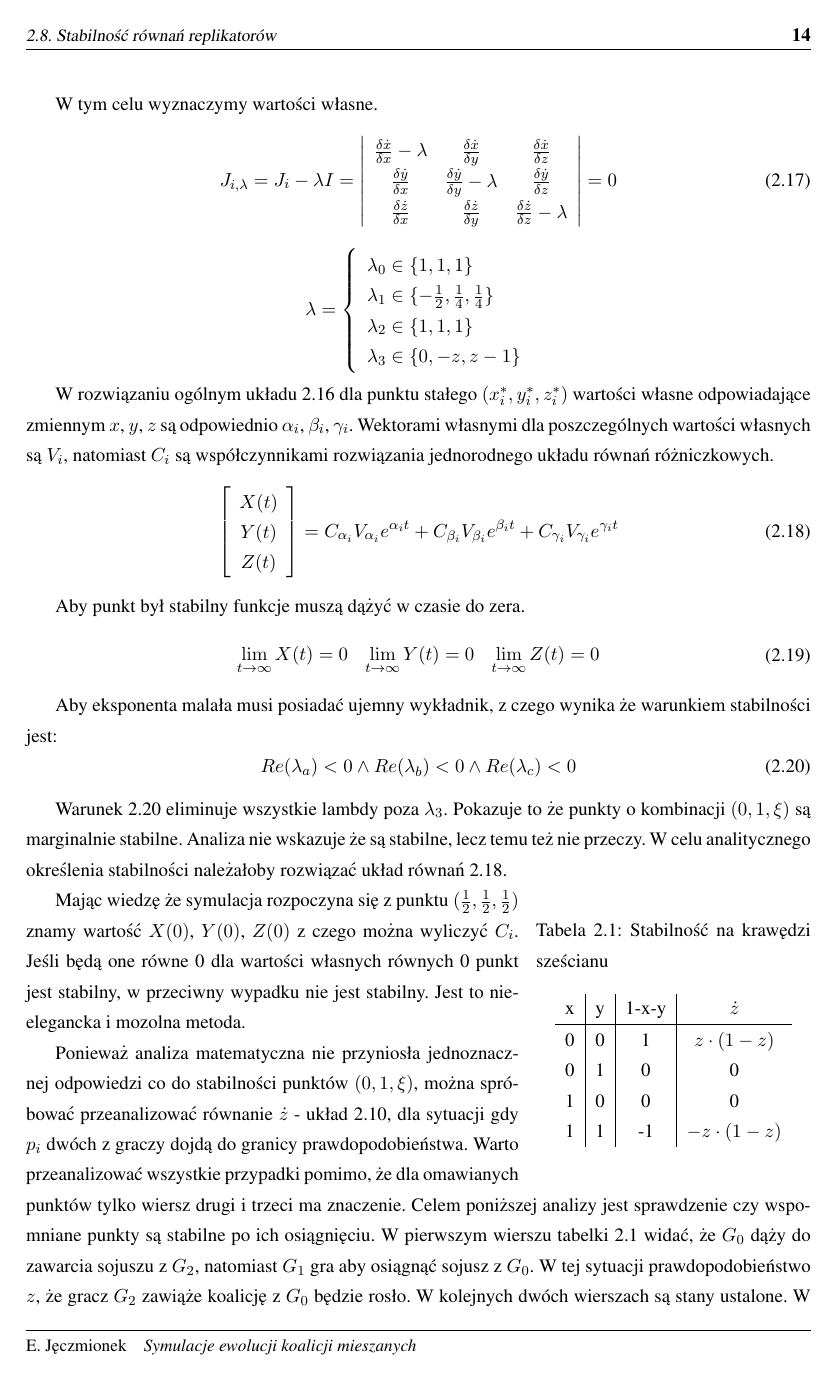
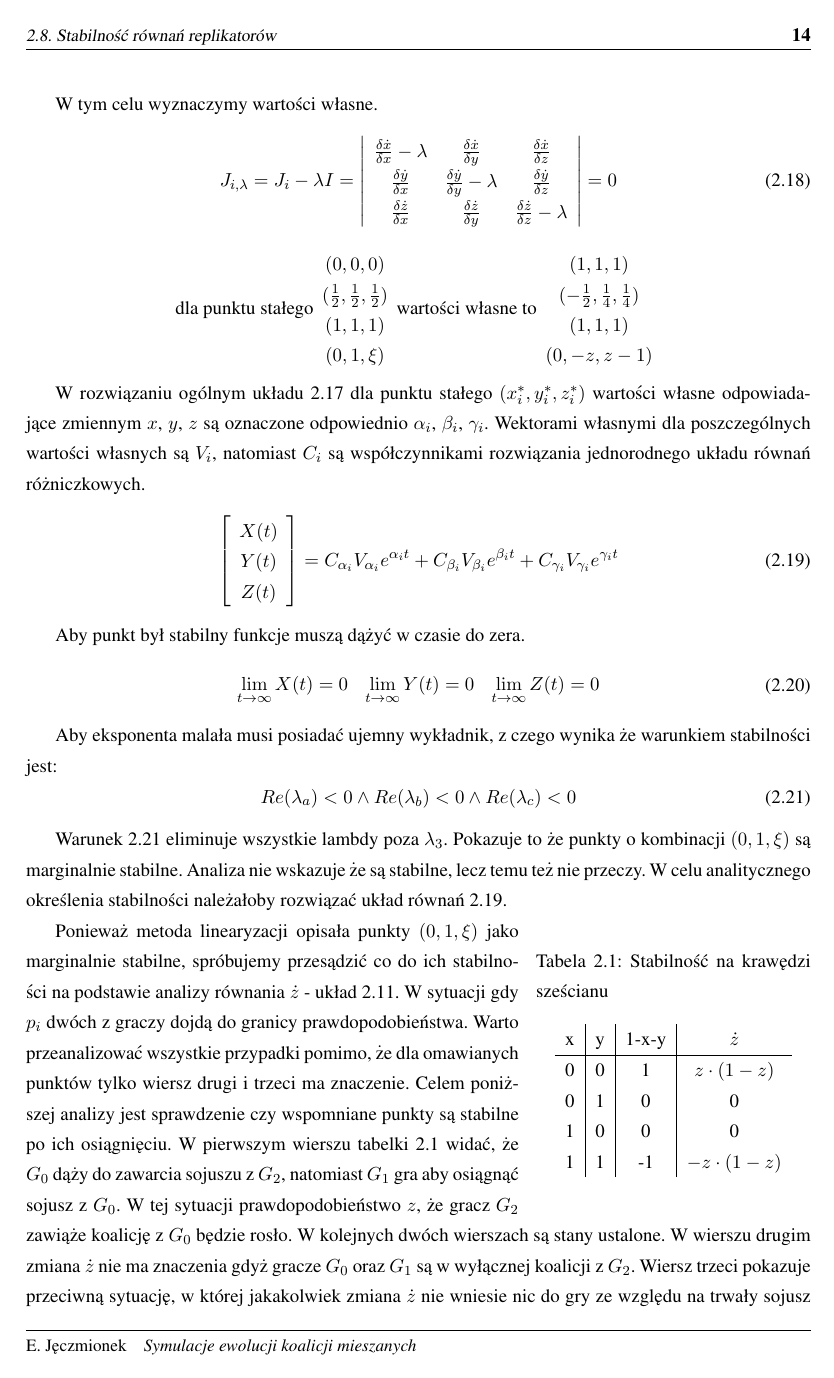
Before and after one commit to persja40/Praca, a LaTeX thesis (AGH/praca.tex, which reads AGH/teoria.tex): page 14 of 29 before the commit and page 14 of 30 after it. Compiled offline with pdfLaTeX.

Commit message:
poprwaki finalne

```diff
--- a/AGH/teoria.tex
+++ b/AGH/teoria.tex
@@ -428,18 +434,23 @@ J_{i,\lambda} = J_i - \lambda I =
 \right| = 0
 \end{align}
 \begin{equation*}
-\lambda =
-\left\{
-\begin{array}{l}
-\lambda_0 \in \{1,1,1\}\\
-\lambda_1 \in \{-\frac{1}{2}, \frac{1}{4}, \frac{1}{4}\}\\
-\lambda_2 \in \{1,1,1\}\\
-\lambda_3 \in \{0,-z, z-1\}
+\text{dla punktu stałego}
+\begin{array}{c}
+(0,0,0) \\
+(\frac{1}{2},\frac{1}{2},\frac{1}{2}) \\
+(1,1,1) \\
+(0,1,\xi)
 \end{array}
-\right.
+\text{wartości własne to}
+\begin{array}{c}
+(1,1,1)\\
+(-\frac{1}{2}, \frac{1}{4}, \frac{1}{4})\\
+(1,1,1)\\
+(0,-z, z-1)
+\end{array}
 \end{equation*}
 
-W rozwiązaniu ogólnym układu \ref{eq:uklad_rown_stab} dla punktu stałego $(x^*_i, y^*_i, z^*_i)$ wartości własne odpowiadające zmiennym $x$, $y$, $z$ są odpowiednio $\alpha_i$, $\beta_i$, $\gamma_i$. Wektorami własnymi dla poszczególnych wartości własnych są $V_i$, natomiast $C_i$ są współczynnikami rozwiązania jednorodnego układu równań różniczkowych.
+W rozwiązaniu ogólnym układu \ref{eq:uklad_rown_stab} dla punktu stałego $(x^*_i, y^*_i, z^*_i)$ wartości własne odpowiadające zmiennym $x$, $y$, $z$ są oznaczone odpowiednio $\alpha_i$, $\beta_i$, $\gamma_i$. Wektorami własnymi dla poszczególnych wartości własnych są $V_i$, natomiast $C_i$ są współczynnikami rozwiązania jednorodnego układu równań różniczkowych.
 \begin{align}\label{eq:rozw_ur}
 \left[ \begin{array}{c}
 X(t)\\
@@ -476,7 +487,5 @@ x & y & 1-x-y & $\dot{z}$       \\ \hline
 \end{tabular}
 \end{wraptable}
 
-Mając wiedzę że symulacja rozpoczyna się z punktu $(\frac{1}{2},\frac{1}{2},\frac{1}{2})$ znamy wartość $X(0)$, $Y(0)$, $Z(0)$ z czego można wyliczyć $C_i$. Jeśli będą one równe 0 dla wartości własnych równych 0 punkt jest stabilny, w przeciwny wypadku nie jest stabilny. Jest to nieelegancka i mozolna metoda.
-
-Ponieważ analiza matematyczna nie przyniosła jednoznacznej odpowiedzi co do stabilności punktów $(0,1,\xi)$, można spróbować przeanalizować równanie $\dot{z}$ - układ \ref{eq:stab_uklad_analiza}, dla sytuacji gdy $p_i$ dwóch z graczy dojdą do granicy prawdopodobieństwa. Warto przeanalizować wszystkie przypadki pomimo, że dla omawianych punktów tylko wiersz drugi i trzeci ma znaczenie. Celem poniższej analizy jest sprawdzenie czy wspomniane punkty są stabilne po ich osiągnięciu.
+Ponieważ metoda linearyzacji opisała punkty $(0,1,\xi)$ jako marginalnie stabilne, spróbujemy przesądzić co do ich stabilności na podstawie analizy równania $\dot{z}$ - układ \ref{eq:stab_uklad_analiza}. W sytuacji gdy $p_i$ dwóch z graczy dojdą do granicy prawdopodobieństwa. Warto przeanalizować wszystkie przypadki pomimo, że dla omawianych punktów tylko wiersz drugi i trzeci ma znaczenie. Celem poniższej analizy jest sprawdzenie czy wspomniane punkty są stabilne po ich osiągnięciu.
 W pierwszym wierszu tabelki \ref{tab:krawedz_prawd} widać, że $G_0$ dąży do zawarcia sojuszu z $G_2$, natomiast $G_1$ gra aby osiągnąć sojusz z $G_0$. W tej sytuacji prawdopodobieństwo $z$, że gracz $G_2$ zawiąże koalicję z $G_0$ będzie rosło. W kolejnych dwóch wierszach są stany ustalone. W wierszu drugim zmiana $\dot{z}$ nie ma znaczenia gdyż gracze $G_0$ oraz $G_1$ są w wyłącznej koalicji z $G_2$. Wiersz trzeci pokazuje przeciwną sytuację, w której jakakolwiek zmiana $\dot{z}$ nie wniesie nic do gry ze względu na trwały sojusz między $G_0$ a $G_1$. Ostatni wiersz pokazuje przypadek symetryczny do pierwszego, z tym że jedynym możliwym sojusznikiem dla $G_2$ jest $G_1$. Oczywiście omawiany teraz przykład do osiągnięcia stabilności wymagałby braku zmian decyzji pozostałych graczy. Musieli by oni znać realne prawdopodobieństwo przeciwników.
```
Also changed, not shown: AGH/bibliografia.bib (+1 -1 lines), AGH/podsumowanie.tex (+3 -1 lines), AGH/wyniki.tex (+2 -2 lines), AGH/praca.pdf, AGH/teoria.tex (36 more changed lines).
